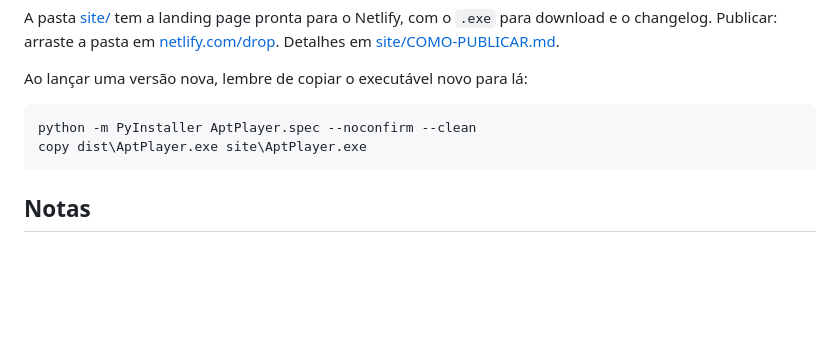
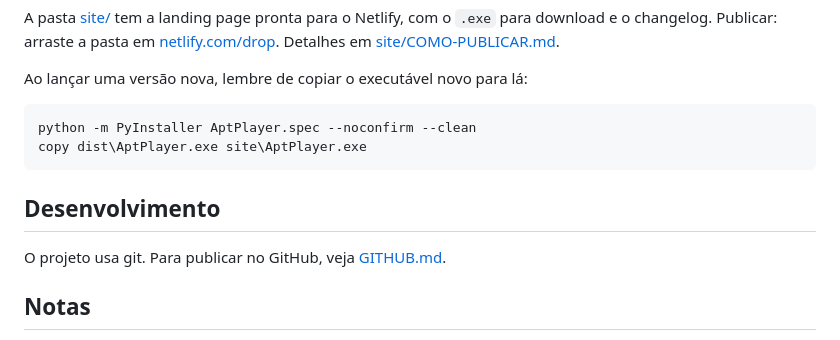
Before and after one commit to betterdev11312/aptplayer, a Markdown page: README.md, the part around the change. Drawn GitHub-style; blank space fills up the shorter version.

````diff
--- a/README.md
+++ b/README.md
@@ -269,6 +269,10 @@ python -m PyInstaller AptPlayer.spec --noconfirm --clean
 copy dist\AptPlayer.exe site\AptPlayer.exe
 ```
 
+## Desenvolvimento
+
+O projeto usa git. Para publicar no GitHub, veja [GITHUB.md](GITHUB.md).
+
 ## Notas
 
 - **Streams expiram.** As URLs do YouTube valem algumas horas; o app resolve
````
Also changed, not shown: GITHUB.md (added, +107 -0 lines).
